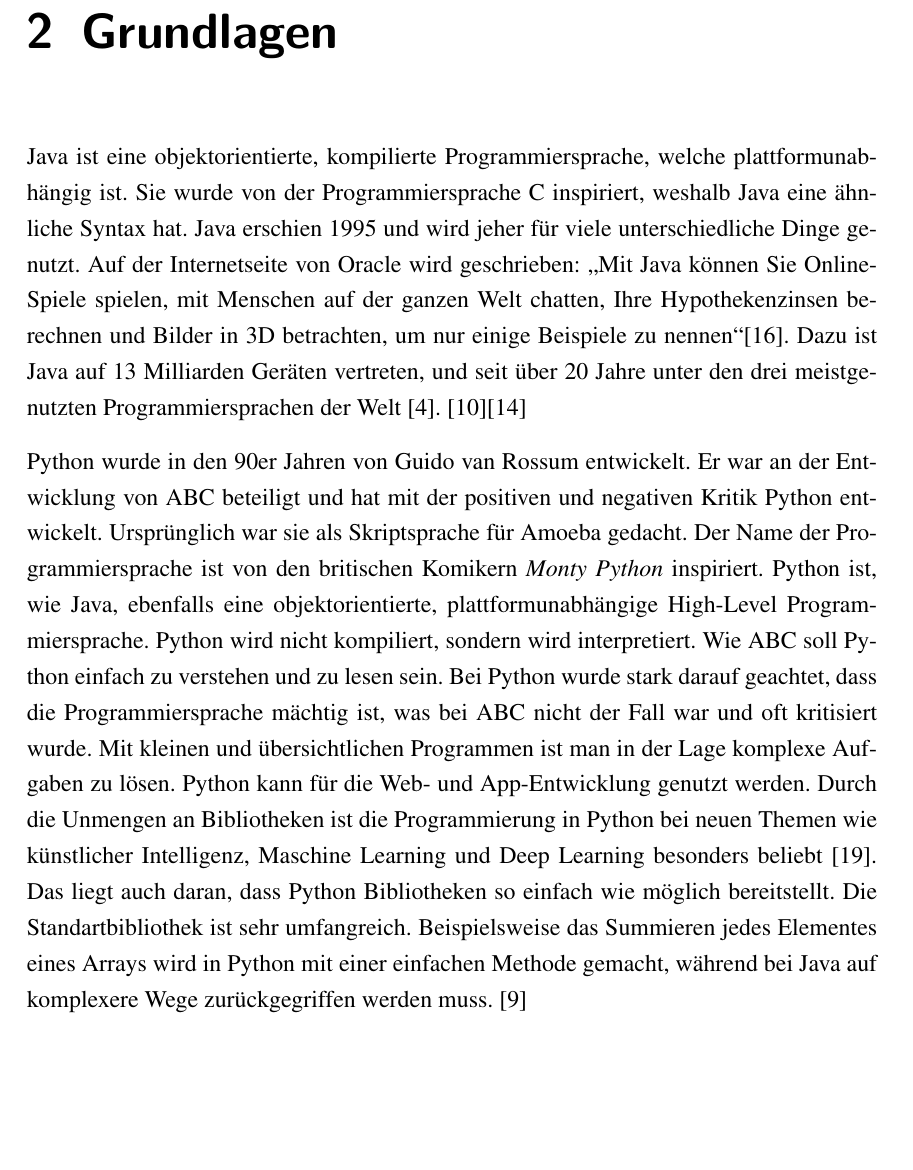
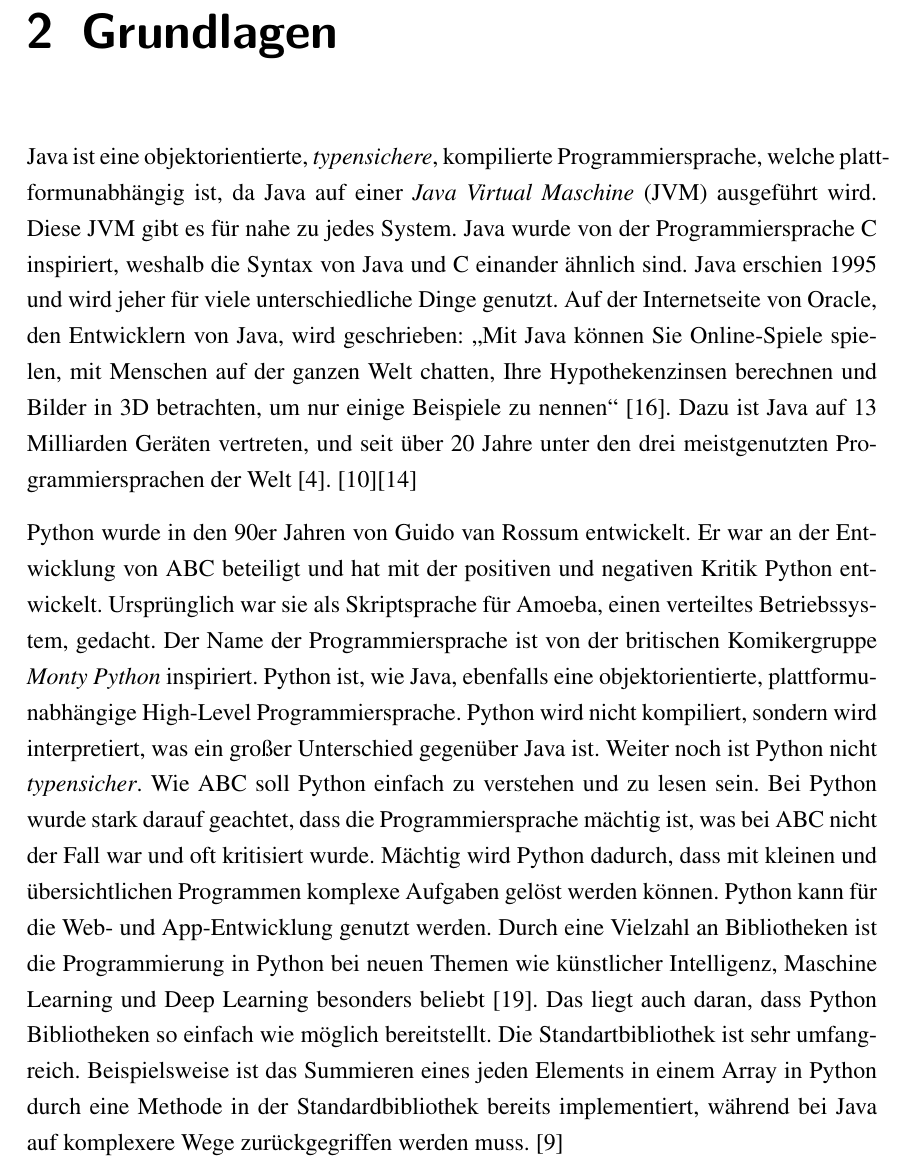
Before and after one commit to PhoenixTheDev/Facharbeit, a LaTeX document (main.tex, which reads chapters/chapter_2.tex): part of page 4 of 26, cut so that both start at the same text, the shorter picture padded with empty space. Compiled offline with pdfLaTeX.

Commit message:
Update chapter_2.tex

```diff
--- a/chapters/chapter_2.tex
+++ b/chapters/chapter_2.tex
@@ -3,8 +3,8 @@
 
 \chapter{Grundlagen}
 
-Java ist eine objektorientierte, kompilierte Programmiersprache, welche plattformunabhängig ist. Sie wurde von der Programmiersprache C inspiriert, weshalb Java eine ähnliche Syntax hat. Java erschien 1995 und wird jeher für viele unterschiedliche Dinge genutzt. Auf der Internetseite von Oracle wird geschrieben: „Mit Java können Sie Online-Spiele spielen, mit Menschen auf der ganzen Welt chatten, Ihre Hypothekenzinsen berechnen und Bilder in 3D betrachten, um nur einige Beispiele zu nennen“\cite{Oracle:Java}. Dazu ist Java auf 13 Milliarden Geräten vertreten, und seit über 20 Jahre unter den drei meistgenutzten Programmiersprachen der Welt \cite{Github:PYPL}. \cite{Louis:2010}\cite{Oracle:Twitter} \par
-Python wurde in den 90er Jahren von Guido van Rossum entwickelt. Er war an der Entwicklung von ABC beteiligt und hat mit der positiven und negativen Kritik Python entwickelt. Ursprünglich war sie als Skriptsprache für Amoeba gedacht. Der Name der Programmiersprache ist von den britischen Komikern \textit{Monty Python} inspiriert. Python ist, wie Java, ebenfalls eine objektorientierte, plattformunabhängige High-Level Programmiersprache. Python wird nicht kompiliert, sondern wird interpretiert. Wie ABC soll Python einfach zu verstehen und zu lesen sein. Bei Python wurde stark darauf geachtet, dass die Programmiersprache mächtig ist, was bei ABC nicht der Fall war und oft kritisiert wurde. Mit kleinen und übersichtlichen Programmen ist man in der Lage komplexe Aufgaben zu lösen. Python kann für die Web- und App-Entwicklung genutzt werden. Durch die Unmengen an Bibliotheken ist die Programmierung in Python bei neuen Themen wie künstlicher Intelligenz, Maschine Learning und Deep Learning besonders beliebt \cite{PythonCS}. Das liegt auch daran, dass Python Bibliotheken so einfach wie möglich bereitstellt. Die Standartbibliothek ist sehr umfangreich. Beispielsweise das Summieren jedes Elementes eines Arrays wird in Python mit einer einfachen Methode gemacht, während bei Java auf komplexere Wege zurückgegriffen werden muss. \cite{Python3:Buch}
+Java ist eine objektorientierte, \textit{typensichere}, kompilierte Programmiersprache, welche plattformunabhängig ist, da Java auf einer \textit{Java Virtual Maschine} (JVM) ausgeführt wird. Diese JVM gibt es für nahe zu jedes System. Java wurde von der Programmiersprache C inspiriert, weshalb die Syntax von Java und C einander ähnlich sind. Java erschien 1995 und wird jeher für viele unterschiedliche Dinge genutzt. Auf der Internetseite von Oracle, den Entwicklern von Java, wird geschrieben: „Mit Java können Sie Online-Spiele spielen, mit Menschen auf der ganzen Welt chatten, Ihre Hypothekenzinsen berechnen und Bilder in 3D betrachten, um nur einige Beispiele zu nennen“ \cite{Oracle:Java}. Dazu ist Java auf 13 Milliarden Geräten vertreten, und seit über 20 Jahre unter den drei meistgenutzten Programmiersprachen der Welt \cite{Github:PYPL}. \cite{Louis:2010}\cite{Oracle:Twitter} \par
+Python wurde in den 90er Jahren von Guido van Rossum entwickelt. Er war an der Entwicklung von ABC beteiligt und hat mit der positiven und negativen Kritik Python entwickelt. Ursprünglich war sie als Skriptsprache für Amoeba, einen verteiltes Betriebssystem, gedacht. Der Name der Programmiersprache ist von der britischen Komikergruppe \textit{Monty Python} inspiriert. Python ist, wie Java, ebenfalls eine objektorientierte, plattformunabhängige High-Level Programmiersprache. Python wird nicht kompiliert, sondern wird interpretiert, was ein großer Unterschied gegenüber Java ist. Weiter noch ist Python nicht \textit{typensicher}. Wie ABC soll Python einfach zu verstehen und zu lesen sein. Bei Python wurde stark darauf geachtet, dass die Programmiersprache mächtig ist, was bei ABC nicht der Fall war und oft kritisiert wurde. Mächtig wird Python dadurch, dass mit kleinen und übersichtlichen Programmen komplexe Aufgaben gelöst werden können. Python kann für die Web- und App-Entwicklung genutzt werden. Durch eine Vielzahl an Bibliotheken ist die Programmierung in Python bei neuen Themen wie künstlicher Intelligenz, Maschine Learning und Deep Learning besonders beliebt \cite{PythonCS}. Das liegt auch daran, dass Python Bibliotheken so einfach wie möglich bereitstellt. Die Standartbibliothek ist sehr umfangreich. Beispielsweise ist das Summieren eines jeden Elements in einem Array in Python durch eine Methode in der Standardbibliothek bereits implementiert, während bei Java auf komplexere Wege zurückgegriffen werden muss. \cite{Python3:Buch}
 
 \section{Grundbausteine und Funktionen}
 
```
